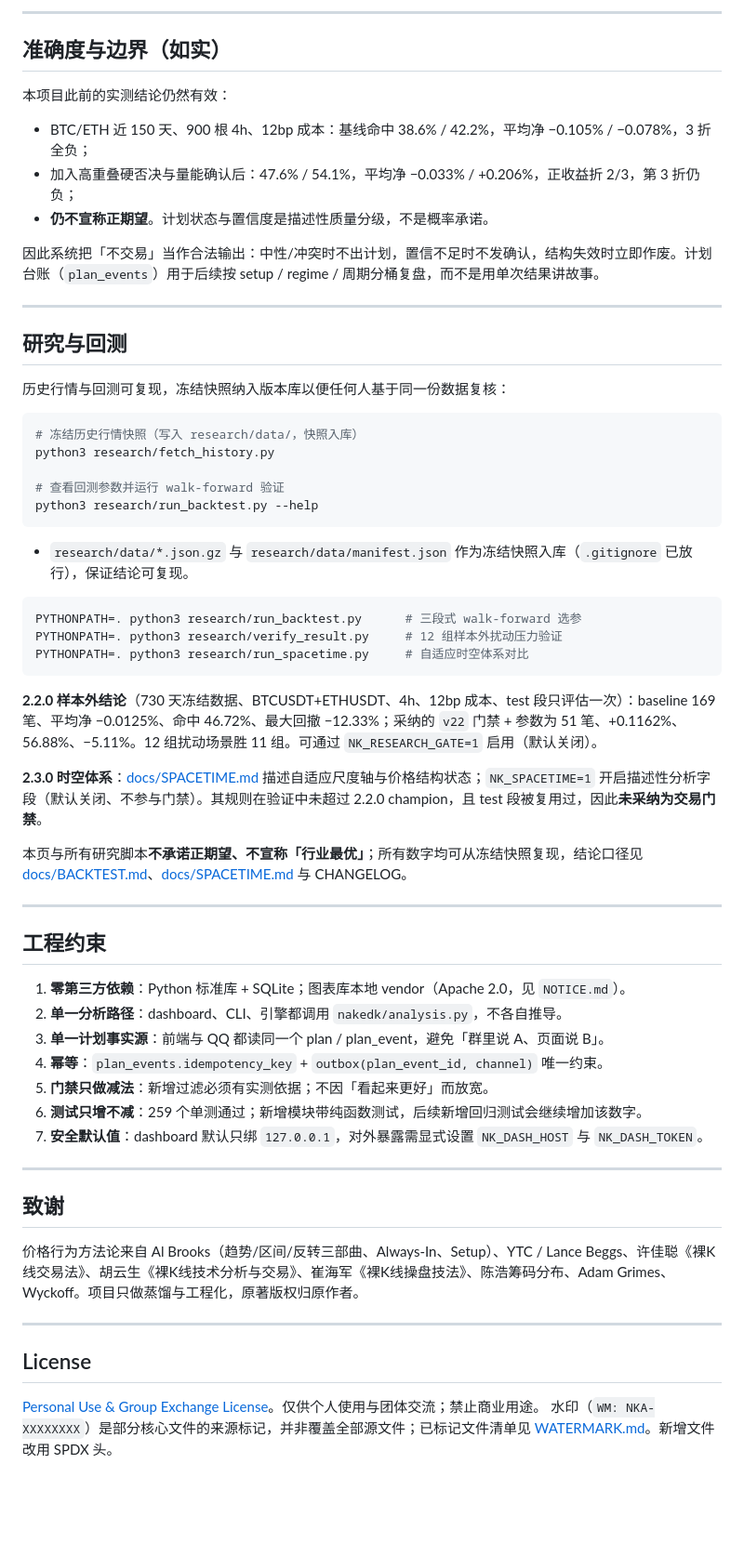
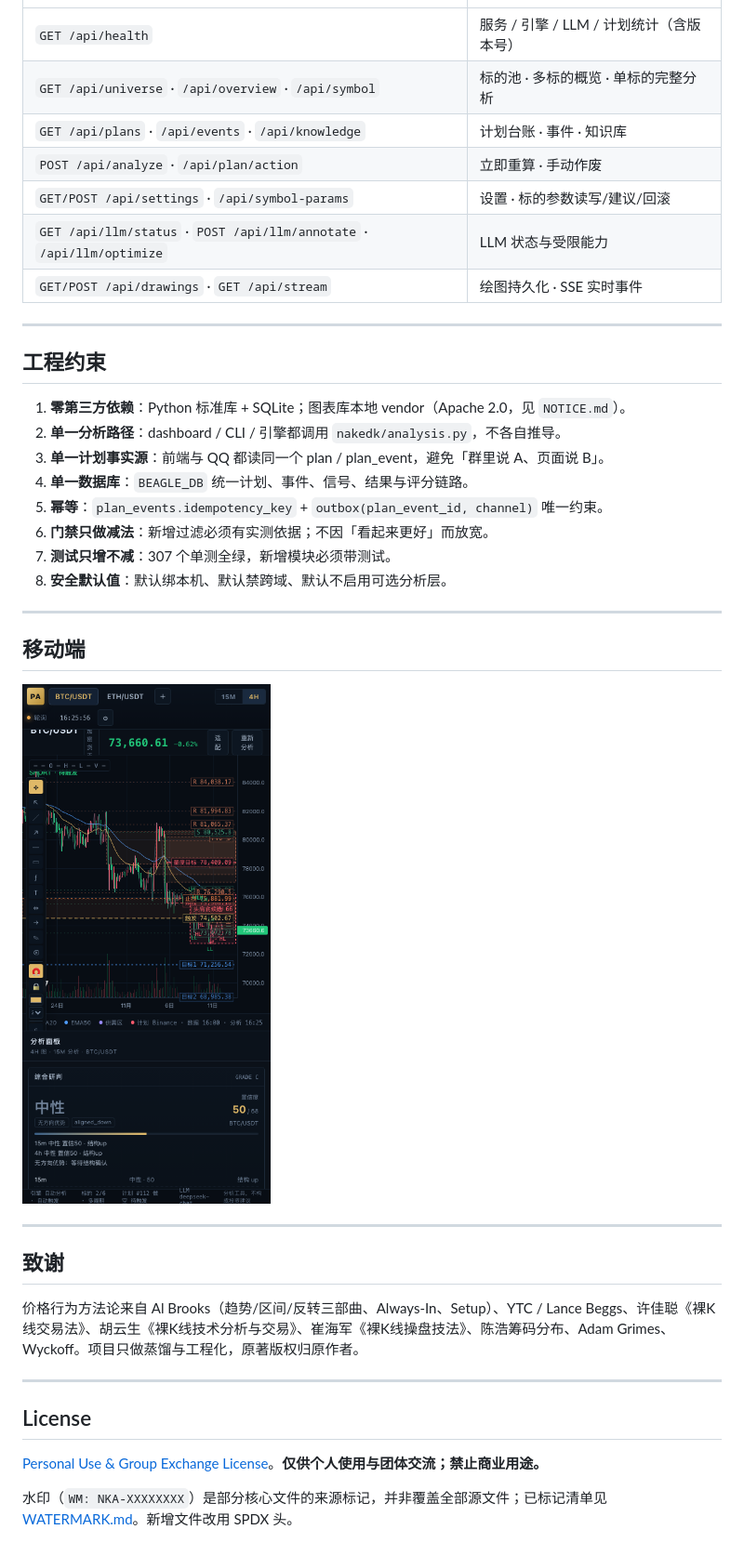
Before and after one commit to William-Trader/naked-k-analysis, a Markdown page: README.md, the part around one of its changes. Shown at 93% size. Rendered like a GitHub page; pictures changed too: docs/screenshots/mobile-2.3.0.png (added); blank space fills up the shorter version.

````diff
--- a/README.md
+++ b/README.md
@@ -214,54 +228,29 @@ python3 -m unittest discover -s tests
----
-
-## 准确度与边界（如实）
-
-本项目此前的实测结论仍然有效：
-
-- BTC/ETH 近 150 天、900 根 4h、12bp 成本：基线命中 38.6% / 42.2%，平均净 −0.105% / −0.078%，3 折全负；
-- 加入高重叠硬否决与量能确认后：47.6% / 54.1%，平均净 −0.033% / +0.206%，正收益折 2/3，第 3 折仍负；
-- **仍不宣称正期望**。计划状态与置信度是描述性质量分级，不是概率承诺。
-
-因此系统把「不交易」当作合法输出：中性/冲突时不出计划，置信不足时不发确认，结构失效时立即作废。计划台账（`plan_events`）用于后续按 setup / regime / 周期分桶复盘，而不是用单次结果讲故事。
-
----
-
-## 研究与回测
-
-历史行情与回测可复现，冻结快照纳入版本库以便任何人基于同一份数据复核：
-
-```bash
-# 冻结历史行情快照（写入 research/data/，快照入库）
-python3 research/fetch_history.py
-
-# 查看回测参数并运行 walk-forward 验证
-python3 research/run_backtest.py --help
-```
-
-- `research/data/*.json.gz` 与 `research/data/manifest.json` 作为冻结快照入库（`.gitignore` 已放行），保证结论可复现。
-
-```bash
-PYTHONPATH=. python3 research/run_backtest.py      # 三段式 walk-forward 选参
-PYTHONPATH=. python3 research/verify_result.py     # 12 组样本外扰动压力验证
-PYTHONPATH=. python3 research/run_spacetime.py     # 自适应时空体系对比
-```
-
-**2.2.0 样本外结论**（730 天冻结数据、BTCUSDT+ETHUSDT、4h、12bp 成本、test 段只评估一次）：baseline 169 笔、平均净 −0.0125%、命中 46.72%、最大回撤 −12.33%；采纳的 `v22` 门禁 + 参数为 51 笔、+0.1162%、56.88%、−5.11%。12 组扰动场景胜 11 组。可通过 `NK_RESEARCH_GATE=1` 启用（默认关闭）。
-
-**2.3.0 时空体系**：[docs/SPACETIME.md](docs/SPACETIME.md) 描述自适应尺度轴与价格结构状态；`NK_SPACETIME=1` 开启描述性分析字段（默认关闭、不参与门禁）。其规则在验证中未超过 2.2.0 champion，且 test 段被复用过，因此**未采纳为交易门禁**。
-
-本页与所有研究脚本**不承诺正期望、不宣称「行业最优」**；所有数字均可从冻结快照复现，结论口径见 [docs/BACKTEST.md](docs/BACKTEST.md)、[docs/SPACETIME.md](docs/SPACETIME.md) 与 CHANGELOG。
+| `GET /api/health` | 服务 / 引擎 / LLM / 计划统计（含版本号） |
+| `GET /api/universe` · `/api/overview` · `/api/symbol` | 标的池 · 多标的概览 · 单标的完整分析 |
+| `GET /api/plans` · `/api/events` · `/api/knowledge` | 计划台账 · 事件 · 知识库 |
+| `POST /api/analyze` · `/api/plan/action` | 立即重算 · 手动作废 |
+| `GET/POST /api/settings` · `/api/symbol-params` | 设置 · 标的参数读写/建议/回滚 |
+| `GET /api/llm/status` · `POST /api/llm/annotate` · `/api/llm/optimize` | LLM 状态与受限能力 |
+| `GET/POST /api/drawings` · `GET /api/stream` | 绘图持久化 · SSE 实时事件 |
 
 ---
 
 ## 工程约束
 
 1. **零第三方依赖**：Python 标准库 + SQLite；图表库本地 vendor（Apache 2.0，见 `NOTICE.md`）。
-2. **单一分析路径**：dashboard、CLI、引擎都调用 `nakedk/analysis.py`，不各自推导。
+2. **单一分析路径**：dashboard / CLI / 引擎都调用 `nakedk/analysis.py`，不各自推导。
 3. **单一计划事实源**：前端与 QQ 都读同一个 plan / plan_event，避免「群里说 A、页面说 B」。
-4. **幂等**：`plan_events.idempotency_key` + `outbox(plan_event_id, channel)` 唯一约束。
-5. **门禁只做减法**：新增过滤必须有实测依据；不因「看起来更好」而放宽。
-6. **测试只增不减**：259 个单测通过；新增模块带纯函数测试，后续新增回归测试会继续增加该数字。
-7. **安全默认值**：dashboard 默认只绑 `127.0.0.1`，对外暴露需显式设置 `NK_DASH_HOST` 与 `NK_DASH_TOKEN`。
+4. **单一数据库**：`BEAGLE_DB` 统一计划、事件、信号、结果与评分链路。
+5. **幂等**：`plan_events.idempotency_key` + `outbox(plan_event_id, channel)` 唯一约束。
+6. **门禁只做减法**：新增过滤必须有实测依据；不因「看起来更好」而放宽。
+7. **测试只增不减**：307 个单测全绿，新增模块必须带测试。
+8. **安全默认值**：默认绑本机、默认禁跨域、默认不启用可选分析层。
+
+---
+
+## 移动端
+
+![移动端 · 真实运行截图](docs/screenshots/mobile-2.3.0.png)
 
 ---
 
@@ -273,5 +262,6 @@ PYTHONPATH=. python3 research/run_spacetime.py     # 自适应时空体系对比
 
 ## License
 
-[Personal Use & Group Exchange License](LICENSE)。仅供个人使用与团体交流；禁止商业用途。
-水印（`WM: NKA-XXXXXXXX`）是部分核心文件的来源标记，并非覆盖全部源文件；已标记文件清单见 [WATERMARK.md](WATERMARK.md)。新增文件改用 SPDX 头。
+[Personal Use & Group Exchange License](LICENSE)。**仅供个人使用与团体交流；禁止商业用途。**
+
+水印（`WM: NKA-XXXXXXXX`）是部分核心文件的来源标记，并非覆盖全部源文件；已标记清单见 [WATERMARK.md](WATERMARK.md)。新增文件改用 SPDX 头。
````
Also changed, not shown: other parts of README.md (+142 -128 lines), CHANGELOG.md (+21 -4 lines), docs/screenshots/dashboard-2.3.0.png (added), docs/screenshots/spacetime-2.3.0.png (added).
